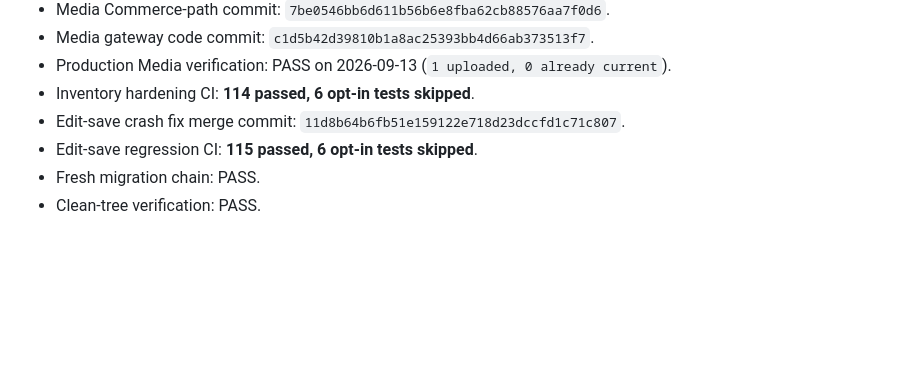
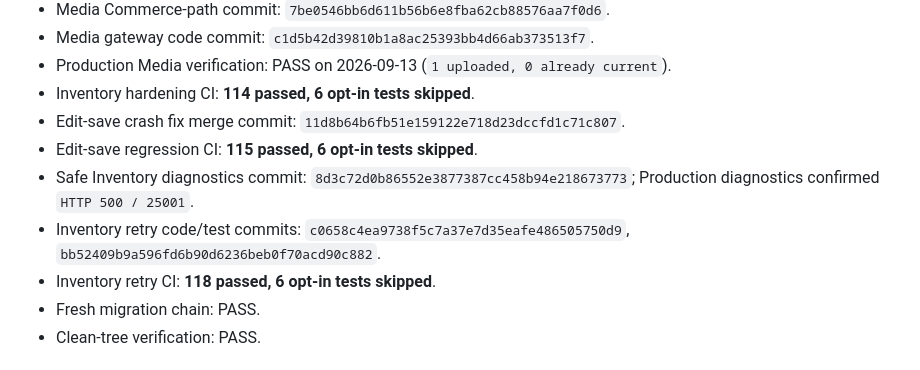
Before and after one commit to jenozu/ebaybay, a Markdown page: MASTER_LIST.md, the part around one of its changes. GitHub-like rendering; blank space fills up the shorter version.

```diff
--- a/MASTER_LIST.md
+++ b/MASTER_LIST.md
@@ -397,6 +410,9 @@ Only check external/account-level items when positively verified against the cur
 - Inventory hardening CI: **114 passed, 6 opt-in tests skipped**.
 - Edit-save crash fix merge commit: `11d8b64b6fb51e159122e718d23dccfd1c71c807`.
 - Edit-save regression CI: **115 passed, 6 opt-in tests skipped**.
+- Safe Inventory diagnostics commit: `8d3c72d0b86552e3877387cc458b94e218673773`; Production diagnostics confirmed `HTTP 500 / 25001`.
+- Inventory retry code/test commits: `c0658c4ea9738f5c7a37e7d35eafe486505750d9`, `bb52409b9a596fd6b90d6236beb0f70acd90c882`.
+- Inventory retry CI: **118 passed, 6 opt-in tests skipped**.
 - Fresh migration chain: PASS.
 - Clean-tree verification: PASS.
 
```
Also changed, not shown: other parts of MASTER_LIST.md (+36 -25 lines).
